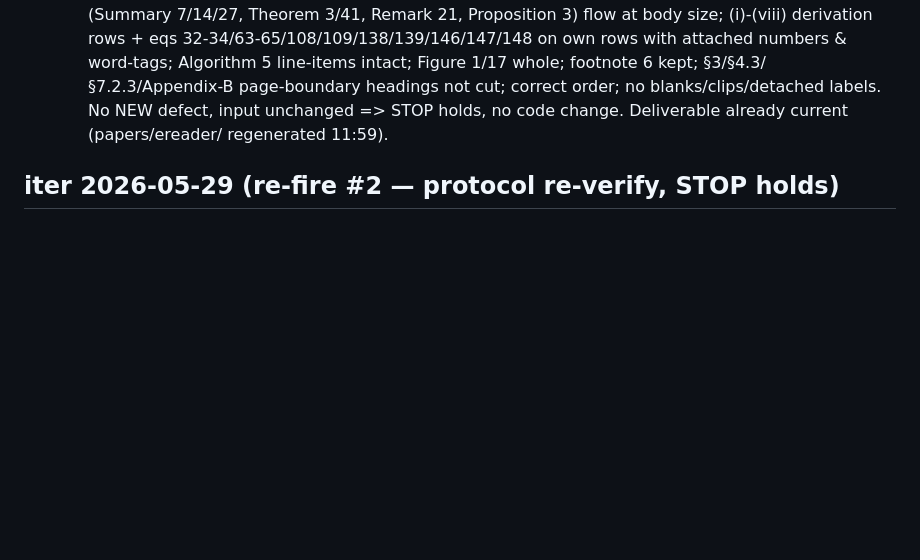
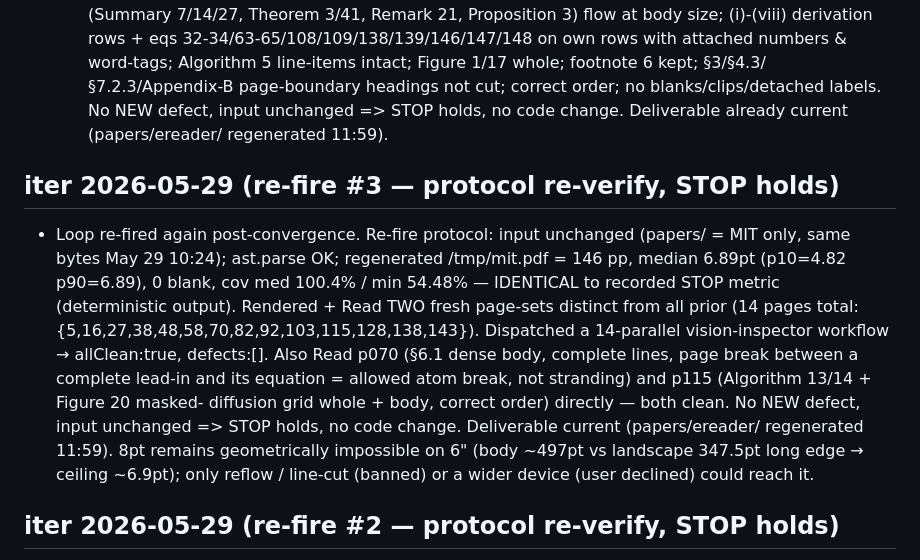
Before and after one commit to Jaehyun-Jeong/pdf2ebook, a Markdown page: AGENT.md, the part around the change. Rendered like a GitHub page; blank space fills up the shorter version.

Commit message:
loop: re-fire #3 protocol re-verify — metric identical, 2 fresh page-sets (14pp) clean, STOP holds
Co-Authored-By: Claude Opus 4.8 (1M context) <noreply@anthropic.com>

```diff
--- a/AGENT.md
+++ b/AGENT.md
@@ -331,6 +331,22 @@ have not rendered and viewed this iteration.
   blanks/clips/detached labels. No NEW defect, input unchanged => STOP holds, no
   code change. Deliverable already current (papers/ereader/ regenerated 11:59).
 
+## iter 2026-05-29 (re-fire #3 — protocol re-verify, STOP holds)
+- Loop re-fired again post-convergence. Re-fire protocol: input unchanged
+  (papers/ = MIT only, same bytes May 29 10:24); ast.parse OK; regenerated
+  /tmp/mit.pdf = 146 pp, median 6.89pt (p10=4.82 p90=6.89), 0 blank, cov med
+  100.4% / min 54.48% — IDENTICAL to recorded STOP metric (deterministic output).
+  Rendered + Read TWO fresh page-sets distinct from all prior (14 pages total:
+  {5,16,27,38,48,58,70,82,92,103,115,128,138,143}). Dispatched a 14-parallel
+  vision-inspector workflow → allClean:true, defects:[]. Also Read p070 (§6.1 dense
+  body, complete lines, page break between a complete lead-in and its equation =
+  allowed atom break, not stranding) and p115 (Algorithm 13/14 + Figure 20 masked-
+  diffusion grid whole + body, correct order) directly — both clean. No NEW defect,
+  input unchanged => STOP holds, no code change. Deliverable current (papers/ereader/
+  regenerated 11:59). 8pt remains geometrically impossible on 6" (body ~497pt vs
+  landscape 347.5pt long edge → ceiling ~6.9pt); only reflow / line-cut (banned) or
+  a wider device (user declined) could reach it.
+
 ## iter 2026-05-29 (re-fire #2 — protocol re-verify, STOP holds)
 - Loop re-fired again post-convergence. Re-fire protocol: input set unchanged
   (papers/ = MIT only, same bytes); ast.parse OK; regenerated /tmp/mit.pdf = 146 pp,
```
